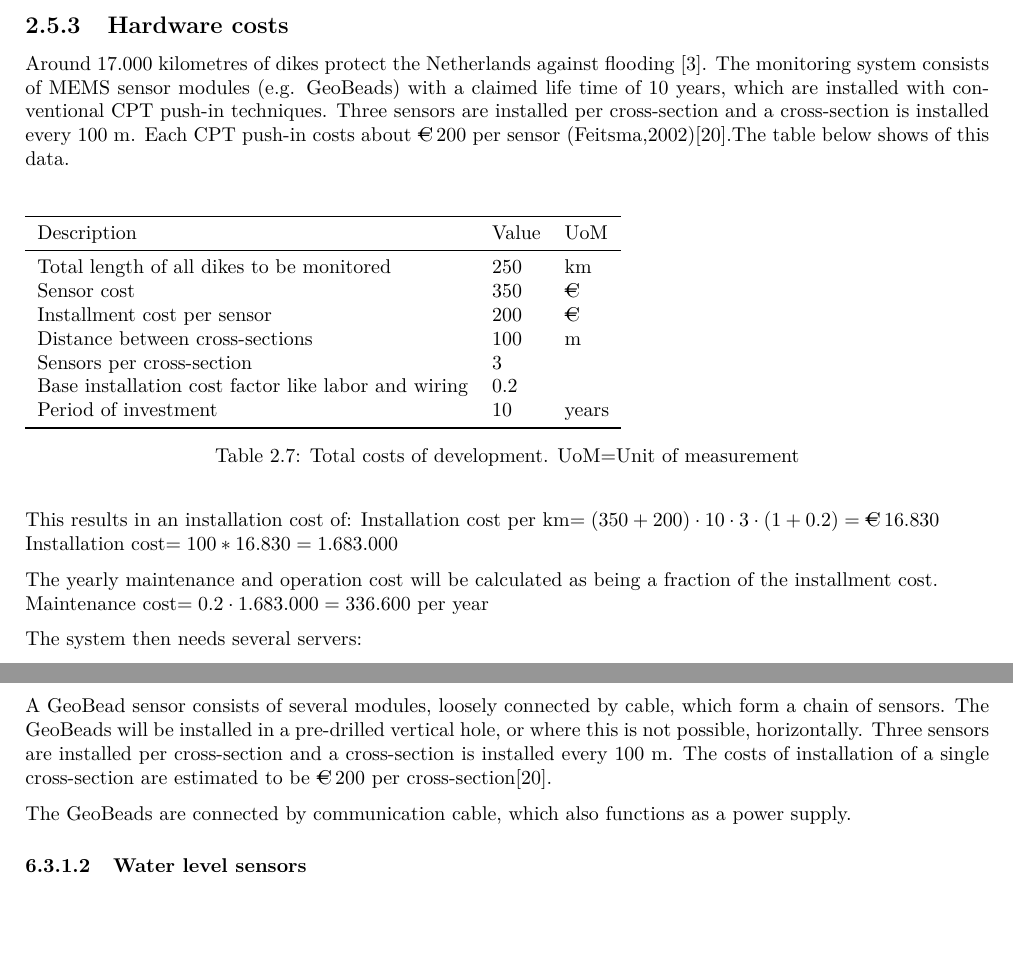
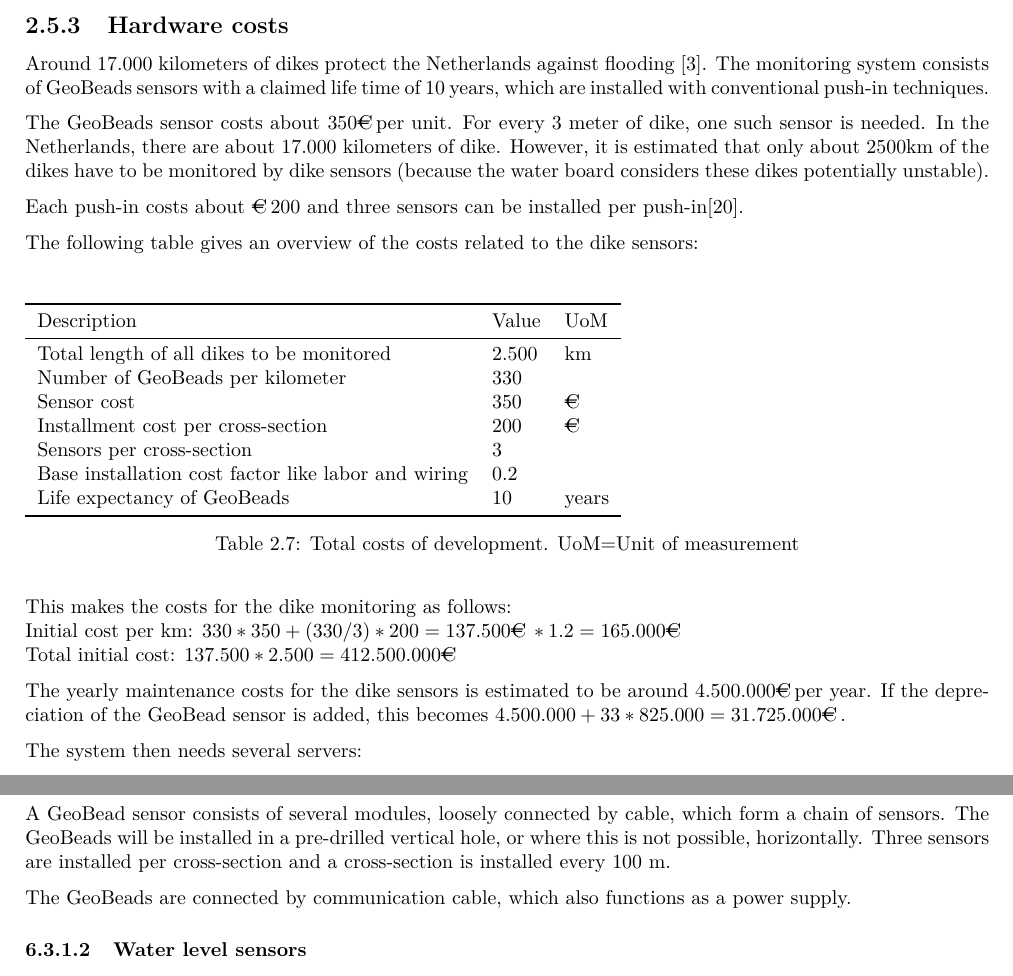
Before and after one commit to jeroenbrandsma/SA3, a LaTeX thesis (report.tex, which reads 2-business/business.tex, 6-hardware/hardware.tex): two parts of pages 15 and 54 of 67, joined at a grey line, cut so that both start at the same text, the shorter picture padded with empty space. Compiled offline with pdfLaTeX.

Commit message:
elaborated on costs of geobeads

```diff
--- a/2-business/business.tex
+++ b/2-business/business.tex
@@ -253,35 +253,39 @@ The development is done by \CompanyName self. Each member of the project team as
 \end{table}
 
 \subsection{Hardware costs}
-Around 17.000 kilometres of dikes protect the Netherlands against flooding \cite{DMC}.
-The monitoring system consists of MEMS sensor modules (e.g. GeoBeads) with a claimed life time of 10 years, which are installed with conventional CPT push-in techniques. Three sensors are installed per cross-section and a cross-section is installed every 100 m.
-Each CPT push-in costs about \EUR{}200 per sensor (Feitsma,2002)\cite{TUDelftPHD}.%pp126
-The table below shows of this data.
+Around 17.000 kilometers of dikes protect the Netherlands against flooding \cite{DMC}.
+The monitoring system consists of GeoBeads sensors with a claimed life time of 10 years, which are installed with conventional push-in techniques.
+
+The GeoBeads sensor costs about 350\EUR per unit. For every 3 meter of dike, one such sensor is needed. In the Netherlands, there are about 17.000 kilometers of dike. However, it is estimated that only about 2500km of the dikes have to be monitored by dike sensors (because the water board considers these dikes potentially unstable).
+
+Each push-in costs about \EUR{}200 and three sensors can be installed per push-in\cite{TUDelftPHD}. %pp126
+
+The following table gives an overview of the costs related to the dike sensors:
+
 \begin{table}[H]
 	\pgfplotstabletypeset[
 		KeyValue
 	]{%
-		Description & Value &UoM\\
-		Total length of all dikes to be monitored & 250 & km \\
-		Sensor cost & 350 & \EUR{}\\
-		Installment cost per sensor & 200 &\EUR{}\\
-		Distance between cross-sections  & 100 & m \\
+		Description & Value & UoM\\
+		Total length of all dikes to be monitored & $2.500$ & km \\
+		Number of GeoBeads per kilometer & 330 & \\
+		Sensor cost & 350 & \EUR{} \\
+		Installment cost per cross-section & 200 &\EUR{} \\
 		Sensors per cross-section & 3 & \\
 		Base installation cost factor like labor and wiring & 0.2 & \\
-		Period of investment & 10 & years \\
+		Life expectancy of GeoBeads & 10 & years \\
 	}
 \label{table:total-dev-costs2}
 \caption{Total costs of development. UoM=Unit of measurement}
 \end{table}
 
-This results in an installation cost of:
-Installation cost per km$=(350+200)\cdot10\cdot3\cdot(1+0.2)=\EUR{}16.830$\\
-Installation cost$=100*16.830=1.683.000$
+This makes the costs for the dike monitoring as follows: \\
+Initial cost per km: $ 330 * 350  +  (330 / 3) * 200 = 137.500 \EUR * 1.2 = 165.000 \EUR$\\
+Total initial cost: $ 137.500 * 2.500 = 412.500.000 \EUR $
 
-\newcommand{\installationCosts}{1.683.000}
+\newcommand{\installationCosts}{412.500.000}
 
-The yearly maintenance and operation cost will be calculated as being a fraction of the installment cost.\\
-Maintenance cost$=0.2\cdot1.683.000=336.600$ per year %
+The yearly maintenance costs for the dike sensors is estimated to be around $4.500.000$\EUR per year. If the depreciation of the GeoBead sensor is added, this becomes $4.500.000 + 33*825.000 = 31.725.000 \EUR$.
 
 The system then needs several servers:
 \begin{itemize}
--- a/6-hardware/hardware.tex
+++ b/6-hardware/hardware.tex
@@ -200,7 +201,7 @@ The second sensing component consists of water level sensors, which are spread a
 \subsubsection{Dike sensors}
 To measure the stability of the dikes, the GeoBeads dike monitoring sensor will be installed in the dikes. When these sensors are placed in the dike with a spacing of 3 meters, they will provide optimal measurements\cite{ng180levee}. The GeoBead will measure the water pressure, temperature, inclination and acceleration.
 
-A GeoBead sensor consists of several modules, loosely connected by cable, which form a chain of sensors. The GeoBeads will be installed in a pre-drilled vertical hole, or where this is not possible, horizontally. Three sensors are installed per cross-section and a cross-section is installed every 100 m. The costs of installation of a single cross-section are estimated to be \EUR200 per cross-section\cite{TUDelftPHD}.%pp126
+A GeoBead sensor consists of several modules, loosely connected by cable, which form a chain of sensors. The GeoBeads will be installed in a pre-drilled vertical hole, or where this is not possible, horizontally. Three sensors are installed per cross-section and a cross-section is installed every 100 m.
 
 The GeoBeads are connected by communication cable, which also functions as a power supply.
 
```
Also changed, not shown: OtherFloodProjects/Flood_monitoring.pdf (added), OtherFloodProjects/UrbanFlood D2 2 Functionallity  Architecture Final.pdf (added), 2-business/business.tex (2 more changed lines), 6-hardware/hardware.tex (3 more changed lines).
